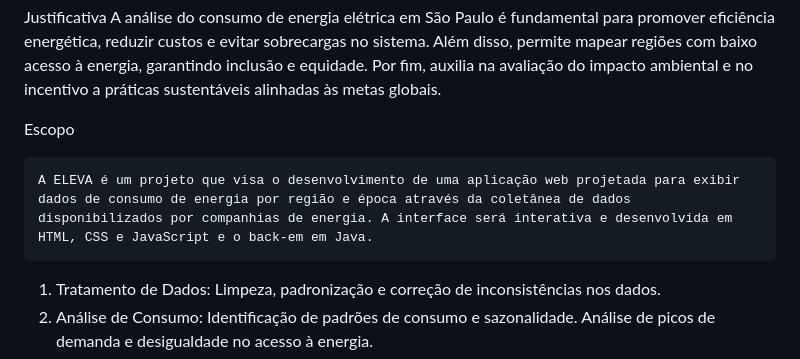
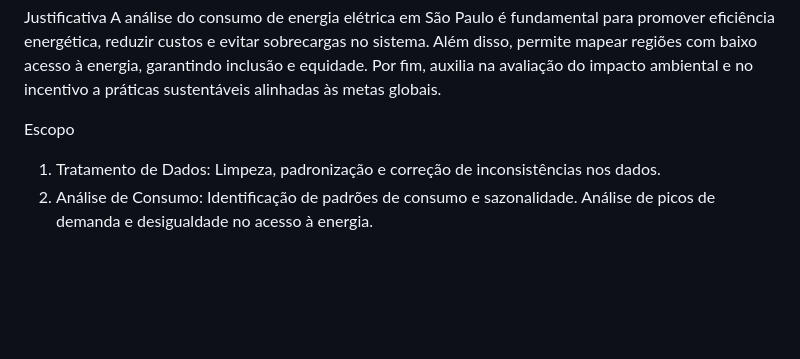
Before and after one commit to isabella-viana/Grupo-09, a Markdown page: README.md, the part around the change. GitHub-like rendering; blank space fills up the shorter version.

```diff
--- a/README.md
+++ b/README.md
@@ -18,8 +18,6 @@ Justificativa
 A análise do consumo de energia elétrica em São Paulo é fundamental para promover eficiência energética, reduzir custos e evitar sobrecargas no sistema. Além disso, permite mapear regiões com baixo acesso à energia, garantindo inclusão e equidade. Por fim, auxilia na avaliação do impacto ambiental e no incentivo a práticas sustentáveis alinhadas às metas globais.
 
 Escopo
-
-	A ELEVA é um projeto que visa o desenvolvimento de uma aplicação web projetada para exibir dados de consumo de energia por região e época através da coletânea de dados disponibilizados por companhias de energia. A interface será interativa e desenvolvida em HTML, CSS e JavaScript e o back-em em Java.
 1.	Tratamento de Dados:
 Limpeza, padronização e correção de inconsistências nos dados.
 2.	Análise de Consumo:
```
